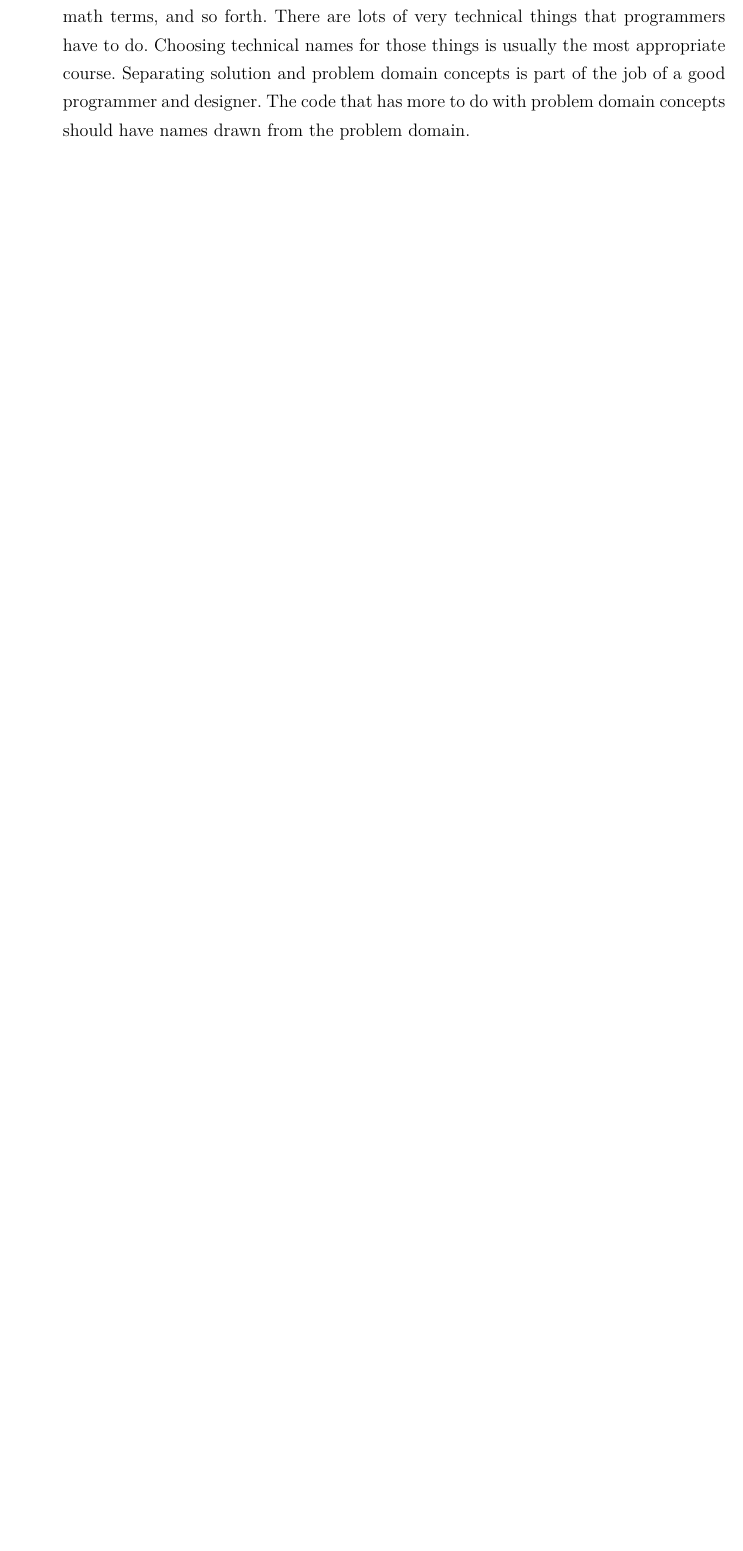
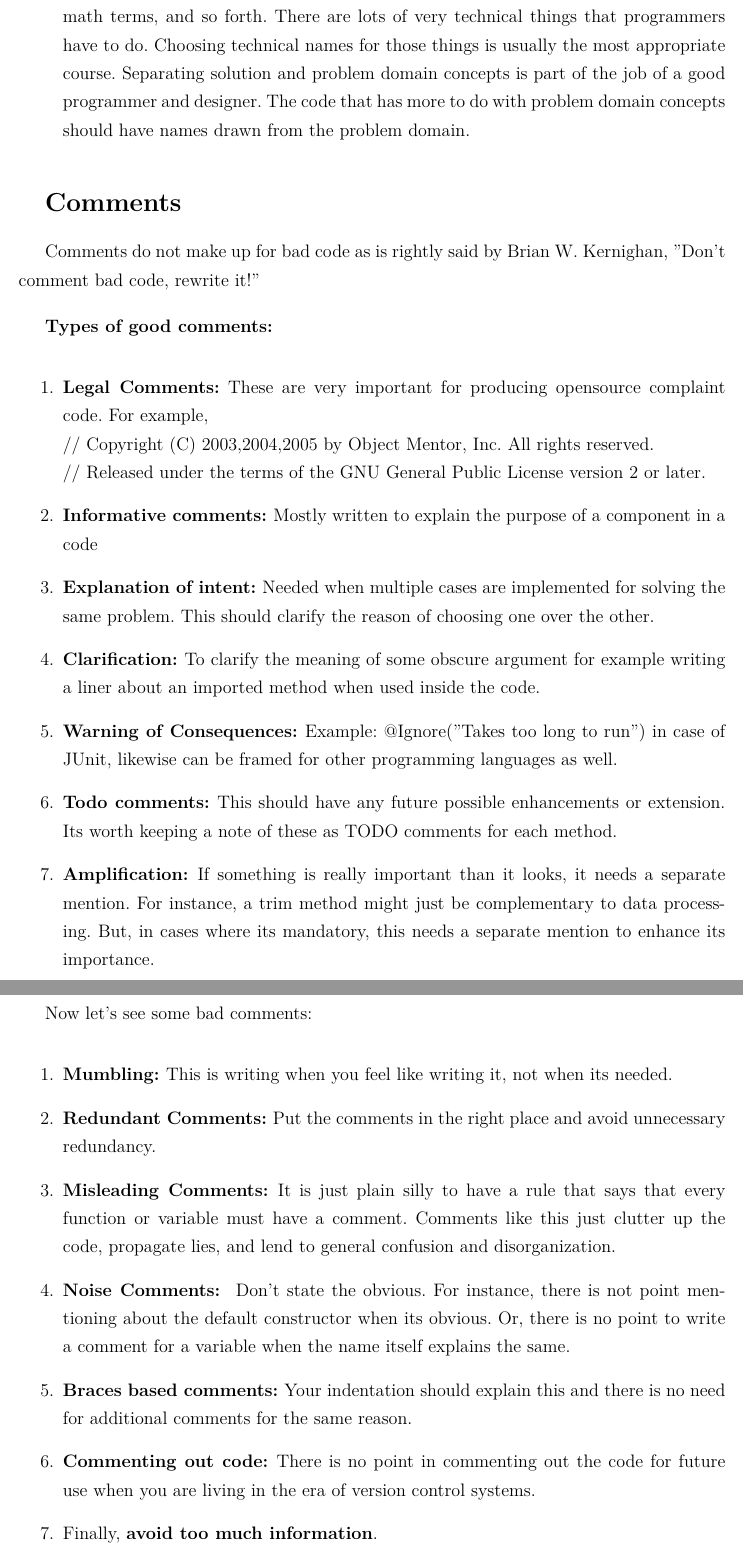
Before and after one commit to akashzcoder/Overview-of-The-Clean-Coder-, a LaTeX document (main.tex): part of page 4 of 4 before the commit and two parts of pages 4 and 5 of 5 after it, the two joined at a grey line, cut so that both start at the same text, the shorter picture padded with empty space. Compiled offline with pdfLaTeX.

Commit message:
comments

```diff
--- a/main.tex
+++ b/main.tex
@@ -58,7 +58,7 @@
 \usepackage[utf8]{inputenc}
 
 
-\title{Overview of The Clean Coder}
+\title{\Large \textbf{The Clean Coder}}
 \author{Akash Singh}
 \affil{School of Computer Science, McGill University, Montreal, Canada}
 \setcounter{MaxMatrixCols}{10}
@@ -125,5 +125,31 @@ We can follow some simple rules for creating good names:
     \item \textbf{Distinguish when to use a solution based name and when to use a problem specific name: }Remember that the people who read your code will be programmers. So go ahead and use computer science (CS) terms, algorithm names, pattern names, math terms, and so forth. There are lots of very technical things that programmers have to do. Choosing technical names for those things is usually the most appropriate course. Separating solution and problem domain concepts is part of the job of a good programmer and designer. The code that has more to do with problem domain concepts should have names drawn from the problem domain.
 \end{enumerate}
 
+{\Large \textbf{Comments}\par}
+Comments do not make up for bad code as is rightly said by Brian W. Kernighan, "Don't comment bad code, rewrite it!"
 
+\textbf{Types of good comments:}
+\begin{enumerate}
+    \item \textbf{Legal Comments:} These are very important for producing opensource complaint code. For example, \newline
+    // Copyright (C) 2003,2004,2005 by Object Mentor, Inc. All rights reserved.\newline
+    // Released under the terms of the GNU General Public License version 2 or later.
+    \item \textbf{Informative comments: }Mostly written to explain the purpose of a component in a code
+    \item \textbf{Explanation of intent: }Needed when multiple cases are implemented for solving the same problem. This should clarify the reason of choosing one over the other.
+    \item \textbf{Clarification: }To clarify the meaning of some obscure argument for example writing a liner about an imported method when used inside the code.
+    \item \textbf{Warning of Consequences: }Example: @Ignore("Takes too long to run") in case of JUnit, likewise can be framed for other programming languages as well.
+    \item \textbf{Todo comments: }This should have any future possible enhancements or extension. Its worth keeping a note of these as TODO comments for each method.
+    \item \textbf{Amplification: }If something is really important than it looks, it needs a separate mention. For instance, a trim method might just be complementary to data processing. But, in cases where its mandatory, this needs a separate mention to enhance its importance.
+\end{enumerate}
+
+Now let's see some bad comments:
+\begin{enumerate}
+    \item \textbf{Mumbling: }This is writing when you feel like writing it, not when its needed.
+    \item \textbf{Redundant Comments: }Put the comments in the right place and avoid unnecessary redundancy.
+
+    \item \textbf{Misleading Comments: }It is just plain silly to have a rule that says that every function or variable must have a comment. Comments like this just clutter up the code, propagate lies, and lend to general confusion and disorganization.
+    \item \textbf{Noise Comments: } Don't state the obvious. For instance, there is not point mentioning about the default constructor when its obvious. Or, there is no point to write a comment for a variable when the name itself explains the same.
+    \item \textbf{Braces based comments: }Your indentation should explain this and there is no need for additional comments for the same reason.
+    \item \textbf{Commenting out code: }There is no point in commenting out the code for future use when you are living in the era of version control systems.
+    \item Finally, \textbf{avoid too much information}.
+\end{enumerate}
 \end{document}
```
Also changed, not shown: main.tex (6 more changed lines).
